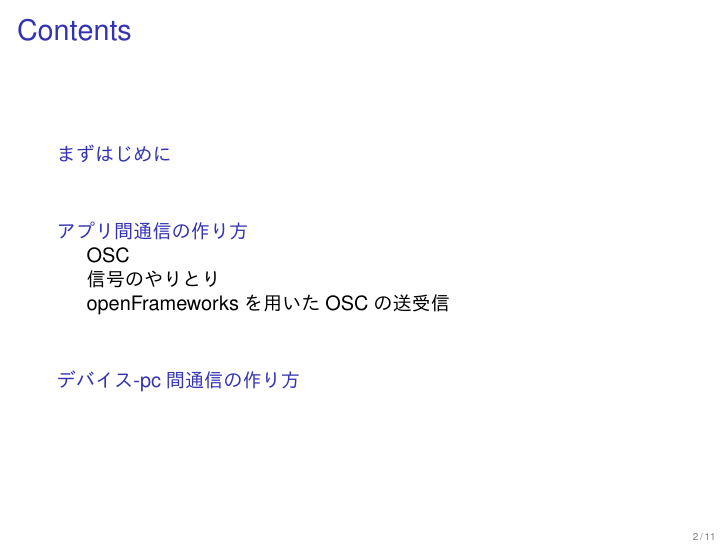
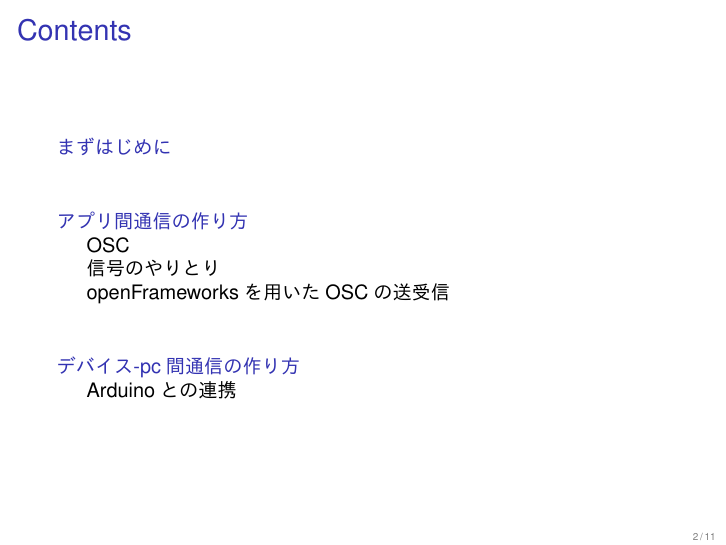
Before and after one commit to 5c0tt411en/iddsummerworkshop2017, LaTeX slides (Slide/day2/programmingWorkshop_day2.tex): page 2 of 11. The pictures show the PDF file Slide/day2/programmingWorkshop_day2.pdf that the author committed with the source.

Commit message:
day2 updated

```diff
--- a/Slide/day2/programmingWorkshop_day2.tex
+++ b/Slide/day2/programmingWorkshop_day2.tex
@@ -128,6 +128,7 @@
         \end{frame}
 
     \section{デバイス-pc間通信の作り方}
+    \subsection{Arduinoとの連携}
         \frametitle{Arduinoから値を得る　WS09arduino}
         \begin{frame}
             \centering{Arduinoを触りましょう}
```
Also changed, not shown: Slide/day2/programmingWorkshop_day2.pdf.
